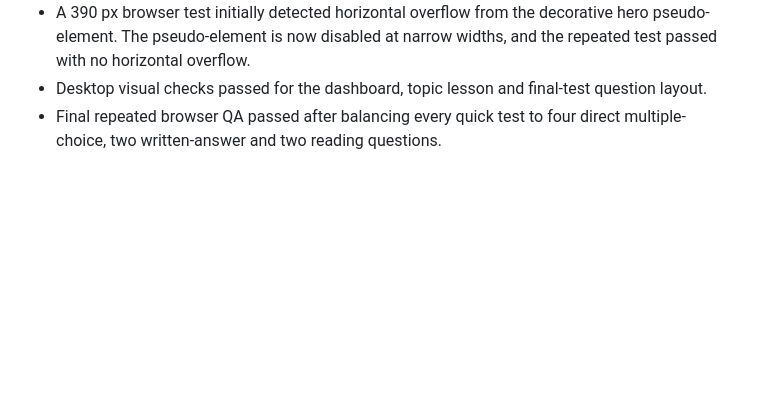
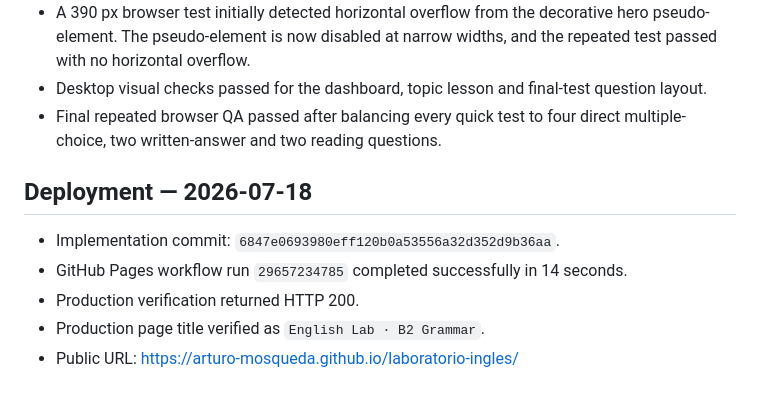
Before and after one commit to Arturo-Mosqueda/laboratorio-ingles, a Markdown page: RESEARCH_PROGRESS.md, the part around one of its changes. Drawn GitHub-style; blank space fills up the shorter version.

Commit message:
Documenta validacion del despliegue

```diff
--- a/RESEARCH_PROGRESS.md
+++ b/RESEARCH_PROGRESS.md
@@ -75,3 +75,11 @@ This file is updated throughout implementation so decisions and completed work r
 - A 390 px browser test initially detected horizontal overflow from the decorative hero pseudo-element. The pseudo-element is now disabled at narrow widths, and the repeated test passed with no horizontal overflow.
 - Desktop visual checks passed for the dashboard, topic lesson and final-test question layout.
 - Final repeated browser QA passed after balancing every quick test to four direct multiple-choice, two written-answer and two reading questions.
+
+## Deployment — 2026-07-18
+
+- Implementation commit: `6847e0693980eff120b0a53556a32d352d9b36aa`.
+- GitHub Pages workflow run `29657234785` completed successfully in 14 seconds.
+- Production verification returned HTTP 200.
+- Production page title verified as `English Lab · B2 Grammar`.
+- Public URL: https://arturo-mosqueda.github.io/laboratorio-ingles/
```
Also changed, not shown: other parts of RESEARCH_PROGRESS.md (+1 -1 lines).
